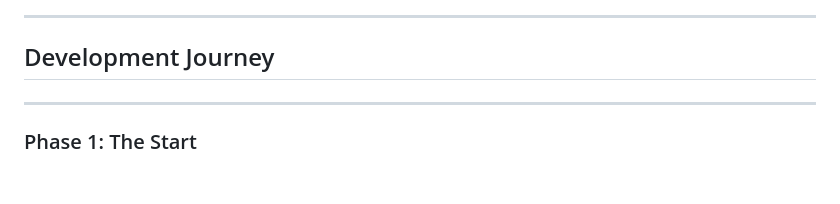
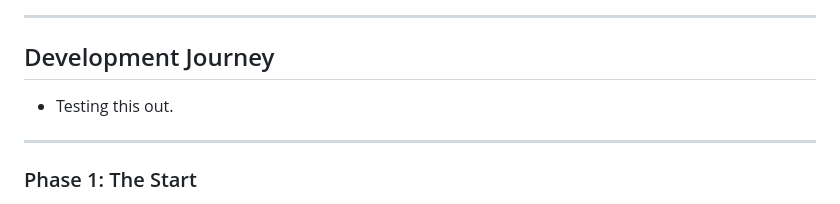
Before and after one commit to jacurtis813/web_portfolio_2.0, a Markdown page: README.md, the part around the change. GitHub-like rendering; blank space fills up the shorter version.

Commit message:
Update README.md
- Testing this out

```diff
--- a/README.md
+++ b/README.md
@@ -23,7 +23,7 @@ A terminal-themed tech support portfolio that includes:
 ---
 
 ## Development Journey
-
+- Testing this out.
 ---
 
 ### Phase 1: The Start
```
